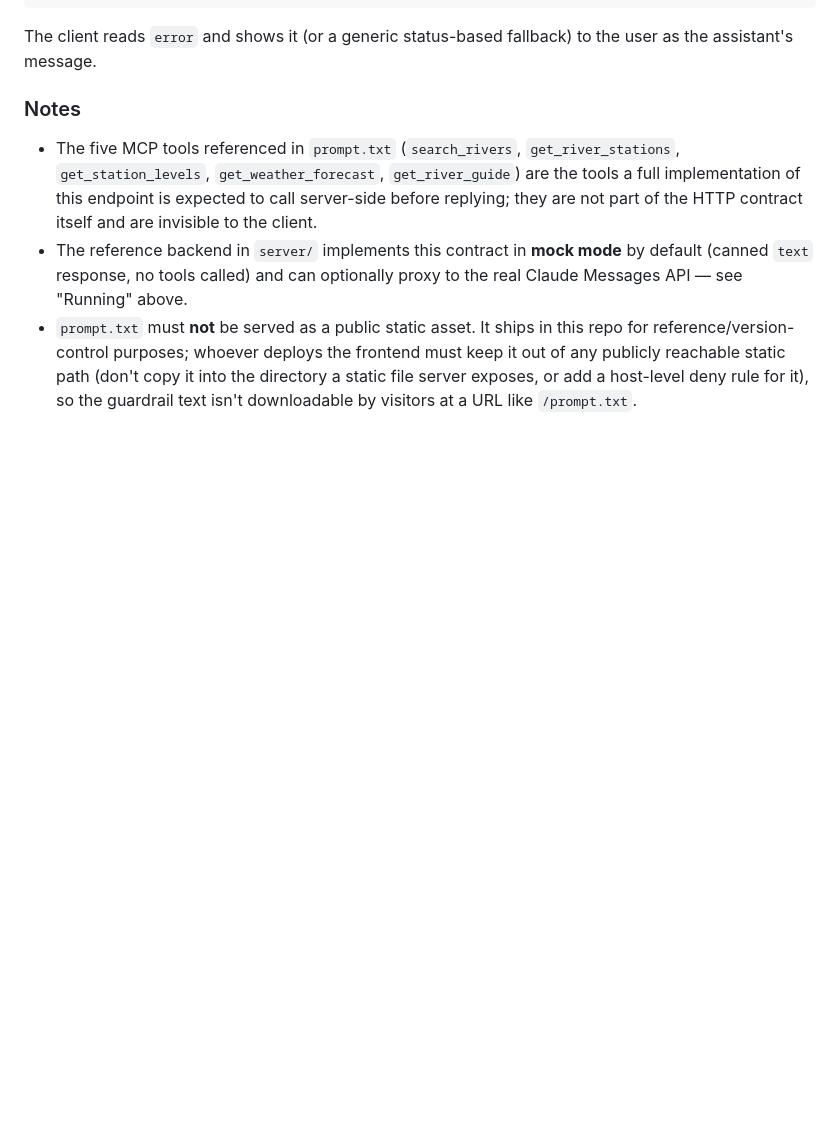
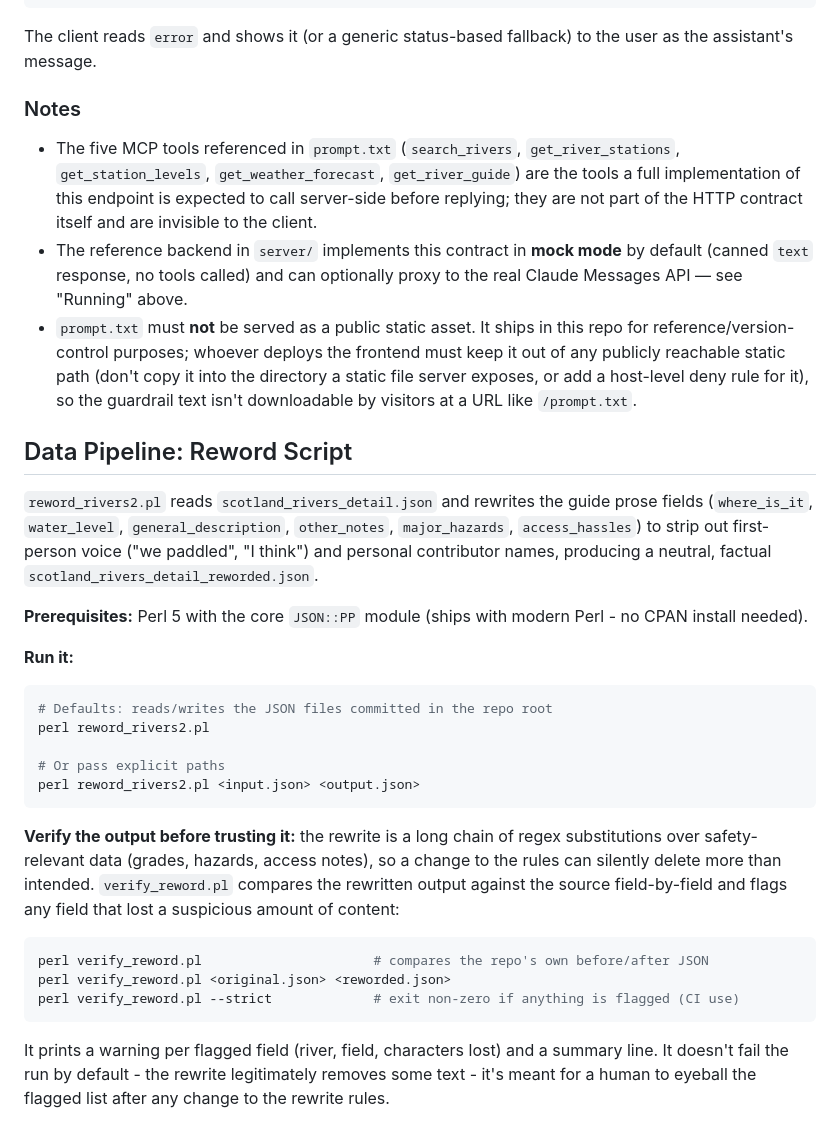
Before and after one commit to sjohnston1972/riverguide, a Markdown page: README.md, the part around the change. Rendered like a GitHub page; blank space fills up the shorter version.

Commit message:
Document the reword script in README
Add a "Data Pipeline: Reword Script" section covering what
reword_rivers2.pl does, its Perl/JSON::PP prerequisite, how to run it
(default paths and explicit args), and how to use verify_reword.pl to
check the output before trusting it. Commands verified to work
exactly as documented (default no-args run, explicit-path run,
verify_reword.pl default/explicit/--strict modes).

Closes #8

Claude-Session: https://claude.ai/code/session_01CS62NwuEbmGMwVF8kMHsQM

````diff
--- a/README.md
+++ b/README.md
@@ -110,3 +110,29 @@ The client reads `error` and shows it (or a generic status-based fallback) to th
 - The five MCP tools referenced in `prompt.txt` (`search_rivers`, `get_river_stations`, `get_station_levels`, `get_weather_forecast`, `get_river_guide`) are the tools a full implementation of this endpoint is expected to call server-side before replying; they are not part of the HTTP contract itself and are invisible to the client.
 - The reference backend in `server/` implements this contract in **mock mode** by default (canned `text` response, no tools called) and can optionally proxy to the real Claude Messages API — see "Running" above.
 - `prompt.txt` must **not** be served as a public static asset. It ships in this repo for reference/version-control purposes; whoever deploys the frontend must keep it out of any publicly reachable static path (don't copy it into the directory a static file server exposes, or add a host-level deny rule for it), so the guardrail text isn't downloadable by visitors at a URL like `/prompt.txt`.
+
+## Data Pipeline: Reword Script
+
+`reword_rivers2.pl` reads `scotland_rivers_detail.json` and rewrites the guide prose fields (`where_is_it`, `water_level`, `general_description`, `other_notes`, `major_hazards`, `access_hassles`) to strip out first-person voice ("we paddled", "I think") and personal contributor names, producing a neutral, factual `scotland_rivers_detail_reworded.json`.
+
+**Prerequisites:** Perl 5 with the core `JSON::PP` module (ships with modern Perl - no CPAN install needed).
+
+**Run it:**
+
+```sh
+# Defaults: reads/writes the JSON files committed in the repo root
+perl reword_rivers2.pl
+
+# Or pass explicit paths
+perl reword_rivers2.pl <input.json> <output.json>
+```
+
+**Verify the output before trusting it:** the rewrite is a long chain of regex substitutions over safety-relevant data (grades, hazards, access notes), so a change to the rules can silently delete more than intended. `verify_reword.pl` compares the rewritten output against the source field-by-field and flags any field that lost a suspicious amount of content:
+
+```sh
+perl verify_reword.pl                      # compares the repo's own before/after JSON
+perl verify_reword.pl <original.json> <reworded.json>
+perl verify_reword.pl --strict             # exit non-zero if anything is flagged (CI use)
+```
+
+It prints a warning per flagged field (river, field, characters lost) and a summary line. It doesn't fail the run by default - the rewrite legitimately removes some text - it's meant for a human to eyeball the flagged list after any change to the rewrite rules.
````
